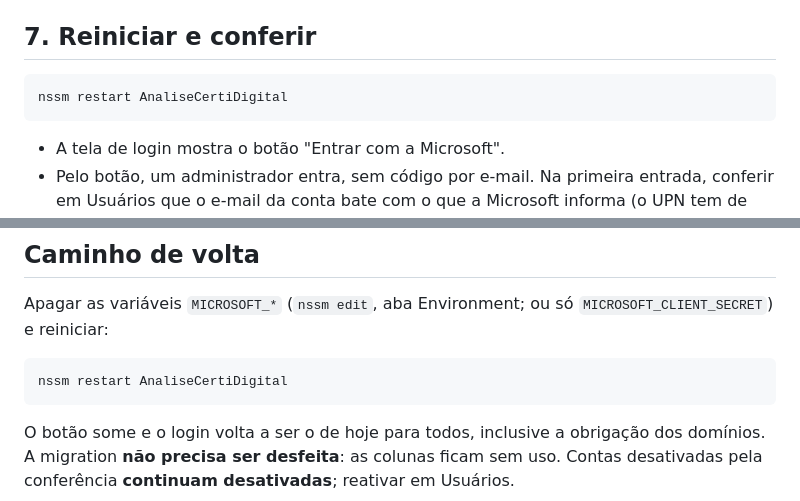
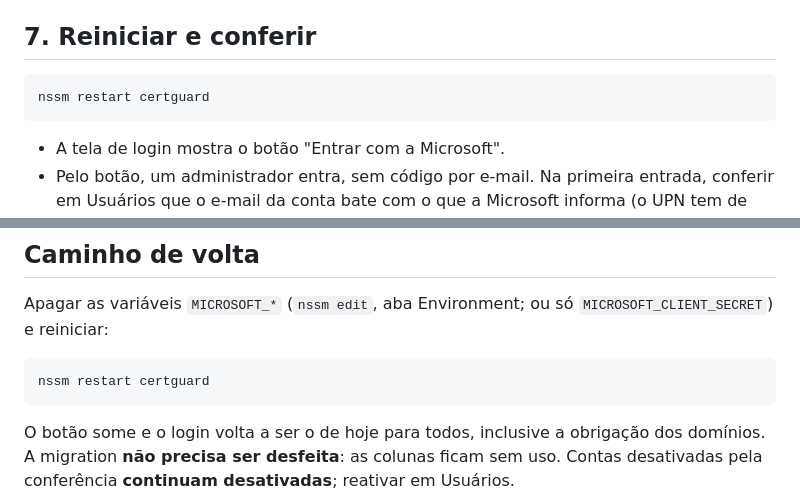
Before and after one commit to roberioanalisecontabil-jpg/robot_cert, a Markdown page: docs/login-microsoft.md, 2 parts joined by grey strips. Rendered like a GitHub page.

````diff
--- a/docs/login-microsoft.md
+++ b/docs/login-microsoft.md
@@ -234,7 +235,7 @@ versionado.
 ## 7. Reiniciar e conferir
 
 ```powershell
-nssm restart AnaliseCertiDigital
+nssm restart certguard
 ```
 
 - A tela de login mostra o botão "Entrar com a Microsoft".
@@ -359,7 +360,7 @@ Apagar as variáveis `MICROSOFT_*` (`nssm edit`, aba Environment; ou só `MICROS
 reiniciar:
 
 ```powershell
-nssm restart AnaliseCertiDigital
+nssm restart certguard
 ```
 
 O botão some e o login volta a ser o de hoje para todos, inclusive a obrigação
````
Also changed, not shown: other parts of docs/login-microsoft.md (+12 -11 lines).
